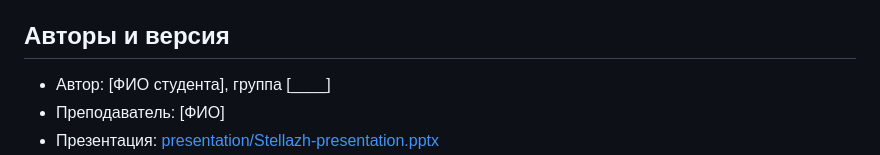
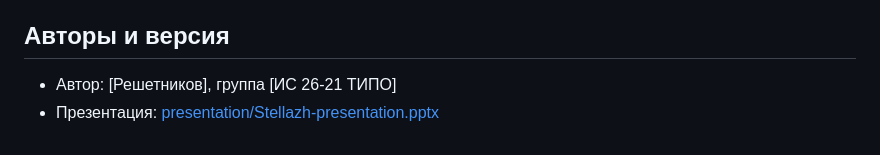
Before and after one commit to kostyareshetnikov-bot/MINI_PROJECT, a Markdown page: stellazh-sklad/README.md, the part around one of its changes. Drawn GitHub-style.

```diff
--- a/stellazh-sklad/README.md
+++ b/stellazh-sklad/README.md
@@ -151,6 +151,5 @@ npm test
 
 ## Авторы и версия
 
-- Автор: [ФИО студента], группа [____]
-- Преподаватель: [ФИО]
+- Автор: [Решетников], группа [ИС 26-21 ТИПО]
 - Презентация: [presentation/Stellazh-presentation.pptx](presentation/Stellazh-presentation.pptx)
```
Also changed, not shown: other parts of stellazh-sklad/README.md (+1 -1 lines).
